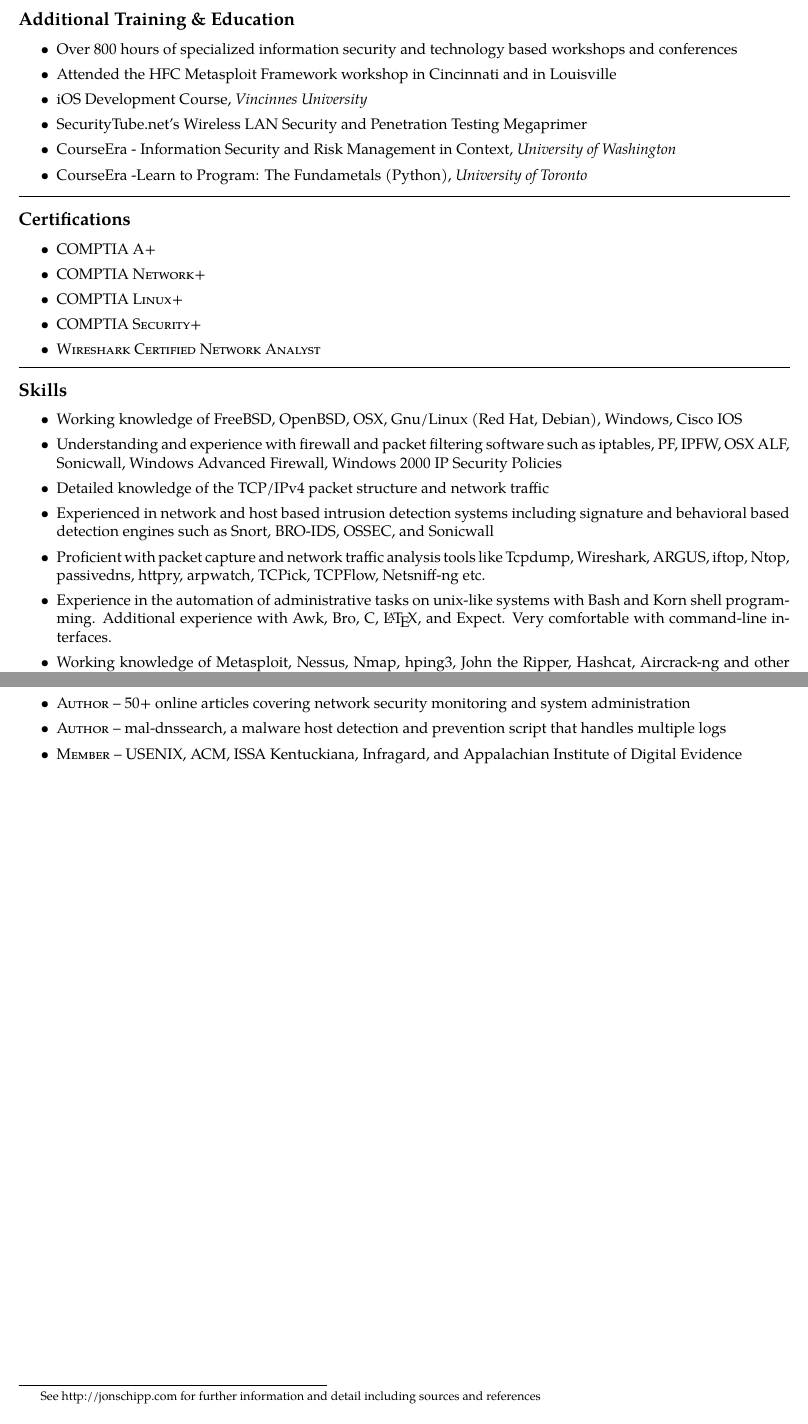
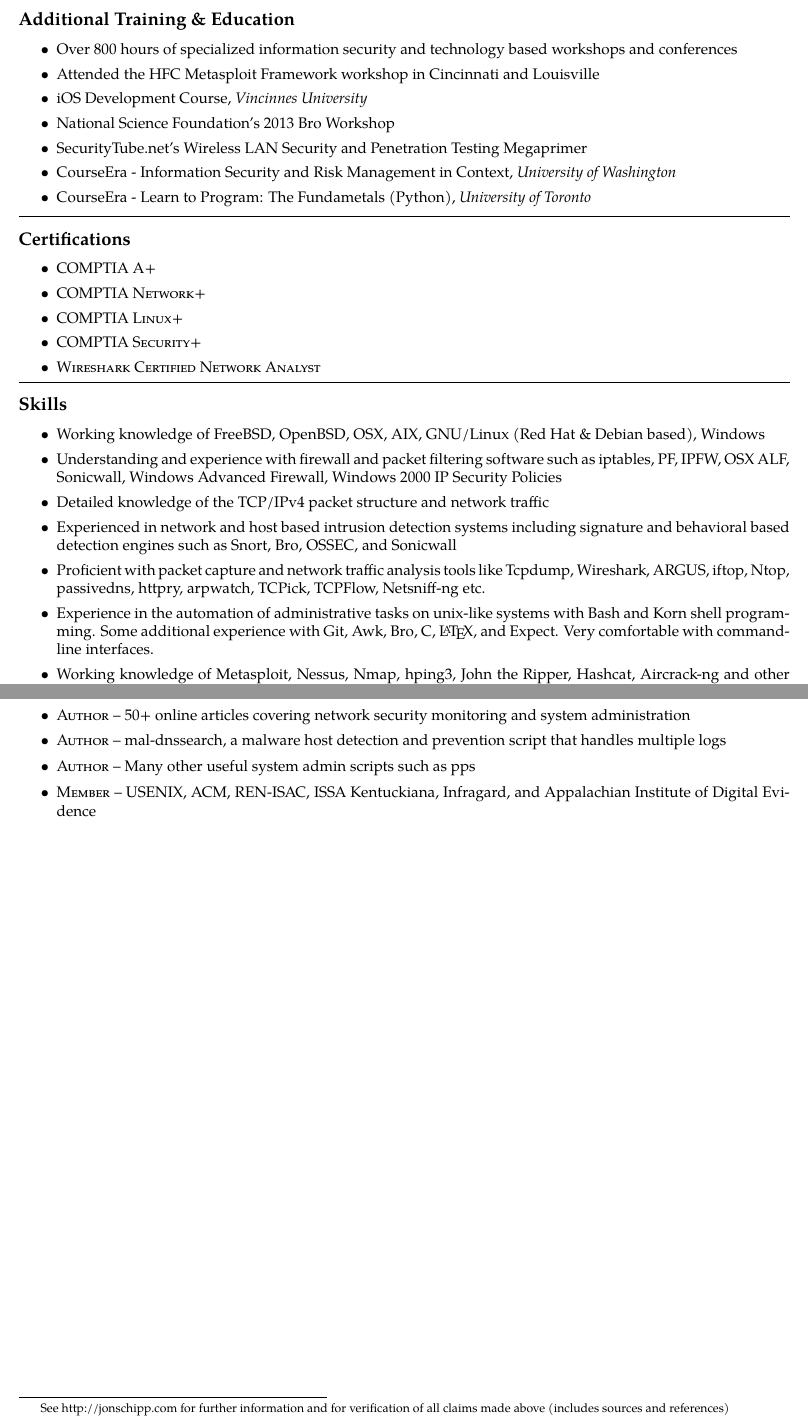
Before and after one commit to jonschipp/tex, a LaTeX document (js-norm.tex): two parts of pages 2 and 3 of 3, joined at a grey line, cut so that both start at the same text. Compiled offline with pdfLaTeX.

Commit message:
js-norm.tex: minor corrections and additions
Added experience with AIX, REN-ISAC membership, NSF Bro workshop,
etc. Fixed a typo and grammar mistake.

```diff
--- a/js-norm.tex
+++ b/js-norm.tex
@@ -175,11 +175,12 @@
 	\parskip=0.1em
 
 	\item Over 800 hours of specialized information security and technology based workshops and conferences
-	\item Attended the HFC Metasploit Framework workshop in Cincinnati and in Louisville
+	\item Attended the HFC Metasploit Framework workshop in Cincinnati and Louisville
 	\item iOS Development Course, \textit{Vincinnes University}
+	\item National Science Foundation's 2013 Bro Workshop
 	\item SecurityTube.net's Wireless LAN Security and Penetration Testing Megaprimer
 	\item CourseEra - Information Security and Risk Management in Context, \textit{University of Washington}
-	\item CourseEra -Learn to Program: The Fundametals (Python), \textit{University of Toronto}
+	\item CourseEra - Learn to Program: The Fundametals (Python), \textit{University of Toronto}
 \end{itemize}
 
 \hrule
@@ -203,12 +204,14 @@
 \begin{itemize}
 	\parskip=0.1em
 
-	\item Working knowledge of FreeBSD, OpenBSD, OSX, Gnu/Linux (Red Hat, Debian), Windows, Cisco IOS
+	\item Working knowledge of FreeBSD, OpenBSD, OSX, AIX, GNU/Linux (Red Hat \& Debian based), Windows
 	\item Understanding and experience with firewall and packet filtering software such as iptables, PF, IPFW, OSX ALF, Sonicwall, Windows Advanced Firewall, Windows 2000 IP Security Policies
 	\item Detailed knowledge of the TCP/IPv4 packet structure and network traffic
-	\item Experienced in network and host based intrusion detection systems including signature and behavioral based detection engines such as Snort, BRO-IDS, OSSEC, and Sonicwall
+	\item Experienced in network and host based intrusion detection systems
+including signature and behavioral based detection engines such as Snort, Bro, OSSEC, and Sonicwall
 	\item Proficient with packet capture and network traffic analysis tools like Tcpdump, Wireshark, ARGUS, iftop, Ntop, passivedns, httpry, arpwatch, TCPick, TCPFlow, Netsniff-ng etc.
-	\item Experience in the automation of administrative tasks on unix-like systems with Bash and Korn shell programming. Additional experience with Awk, Bro, C, \LaTeX, and Expect. Very comfortable with command-line interfaces.
+	\item Experience in the automation of administrative tasks on unix-like
+systems with Bash and Korn shell programming. Some additional experience with Git, Awk, Bro, C, \LaTeX, and Expect. Very comfortable with command-line interfaces.
 	\item Working knowledge of Metasploit, Nessus, Nmap, hping3, John the Ripper, Hashcat, Aircrack-ng and other popular open source security testing software and utilities
 \end{itemize}
 
@@ -259,10 +262,12 @@
 	\item \textsc{Author} -- HC3 presentation material used at Princess Sumaya University for Technology (PSUT)
 	\item \textsc{Author} -- 50+ online articles covering network security monitoring and system administration
 	\item \textsc{Author} -- mal-dnssearch, a malware host detection and prevention script that handles multiple logs
-	\item \textsc{Member} -- USENIX, ACM, ISSA Kentuckiana, Infragard, and Appalachian Institute of Digital Evidence
+	\item \textsc{Author} -- Many other useful system admin scripts such as pps
+	\item \textsc{Member} -- USENIX, ACM, REN-ISAC, ISSA Kentuckiana, Infragard, and Appalachian Institute of Digital Evidence
 
 \end{itemize}
 
-\let\thefootnote\relax\footnote{See http://jonschipp.com for further information and detail including sources and references}
+\let\thefootnote\relax\footnote{See http://jonschipp.com for further
+information and for verification of all claims made above (includes sources and references)}
 
 \end{document}
```
